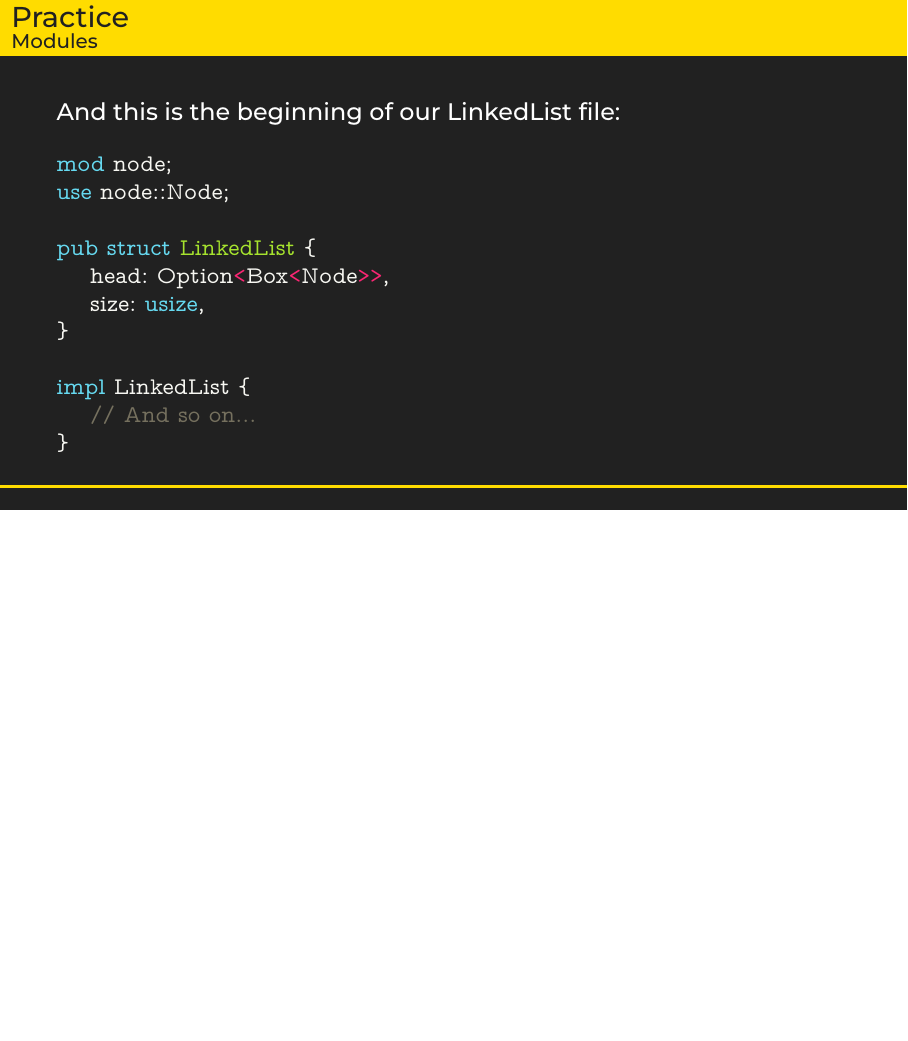
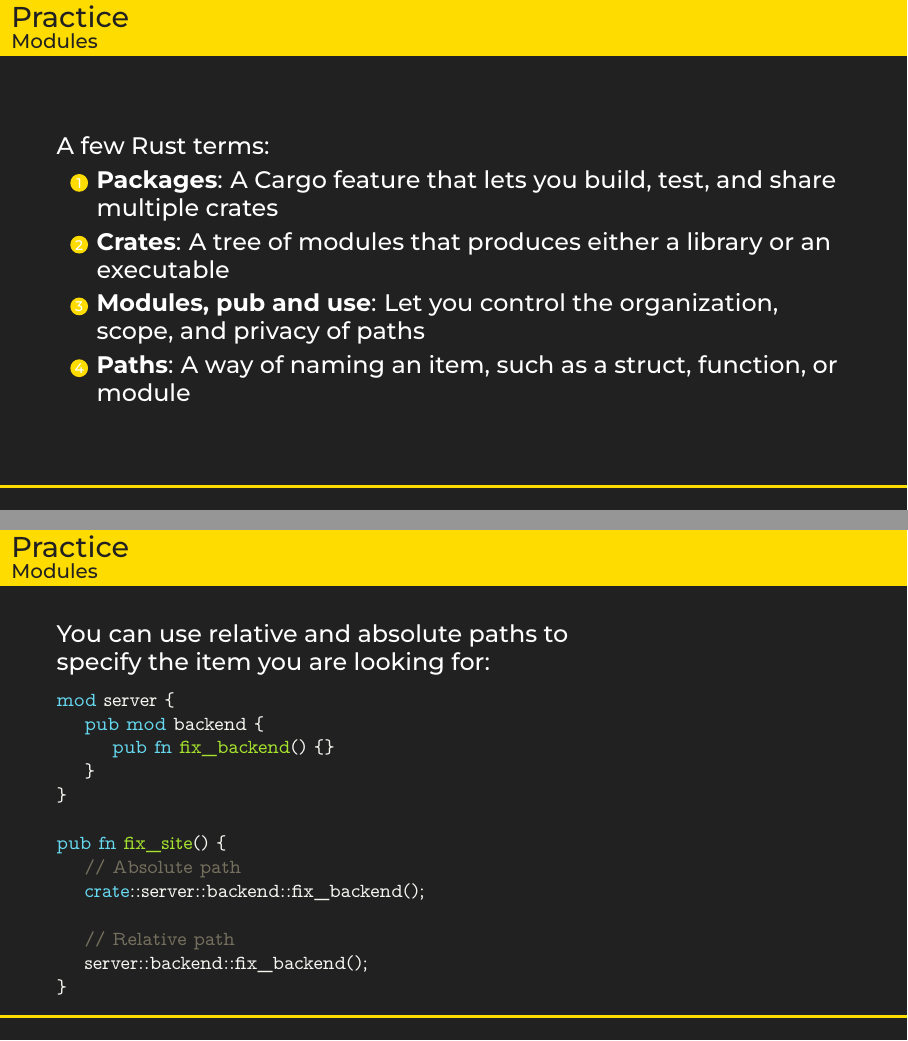
Before and after one commit to LastGenius-edu/latex_templates, LaTeX slides (rust_2/main.tex): page 37 of 44 before the commit and pages 37 and 38 of 46 after it, the two joined at a grey line, the shorter picture padded with empty space. The pictures show the PDF file rust_2/main.pdf that the author committed with the source.

Commit message:
Add a couple more slides to week2 presentation

```diff
--- a/rust_2/main.tex
+++ b/rust_2/main.tex
@@ -388,6 +388,29 @@ heap memory with the next node or None.\\
 \begin{frame}{Practice}
 	\framesubtitle{Modules}
 	\large
+	A few Rust terms:
+	\begin{enumerate}
+		\item \textbf{Packages}: A Cargo feature that lets
+			you build, test, and share multiple crates
+		\item \textbf{Crates}: A tree of modules that
+			produces either a library or an executable
+		\item \textbf{Modules, pub and use}: Let you control the organization, scope, and privacy of paths
+		\item \textbf{Paths}: A way of naming an item, such as a struct, function, or module
+	\end{enumerate}
+\end{frame}
+
+\begin{frame}{Practice}
+	\framesubtitle{Modules}
+	\large
+	You can use relative and absolute paths to\\
+	specify the item you are looking for:\\
+	\vspace{0.1cm}
+	\inputminted[fontsize=\normalsize]{rust}{code/modules.rs}
+\end{frame}
+
+\begin{frame}{Practice}
+	\framesubtitle{Modules}
+	\large
 	And this is the beginning of our LinkedList file:
 	\vspace{0.3cm}
 	\inputminted[fontsize=\large]{rust}{code/list11.rs}
```
Also changed, not shown: rust_2/main.pdf, 1 other file.
